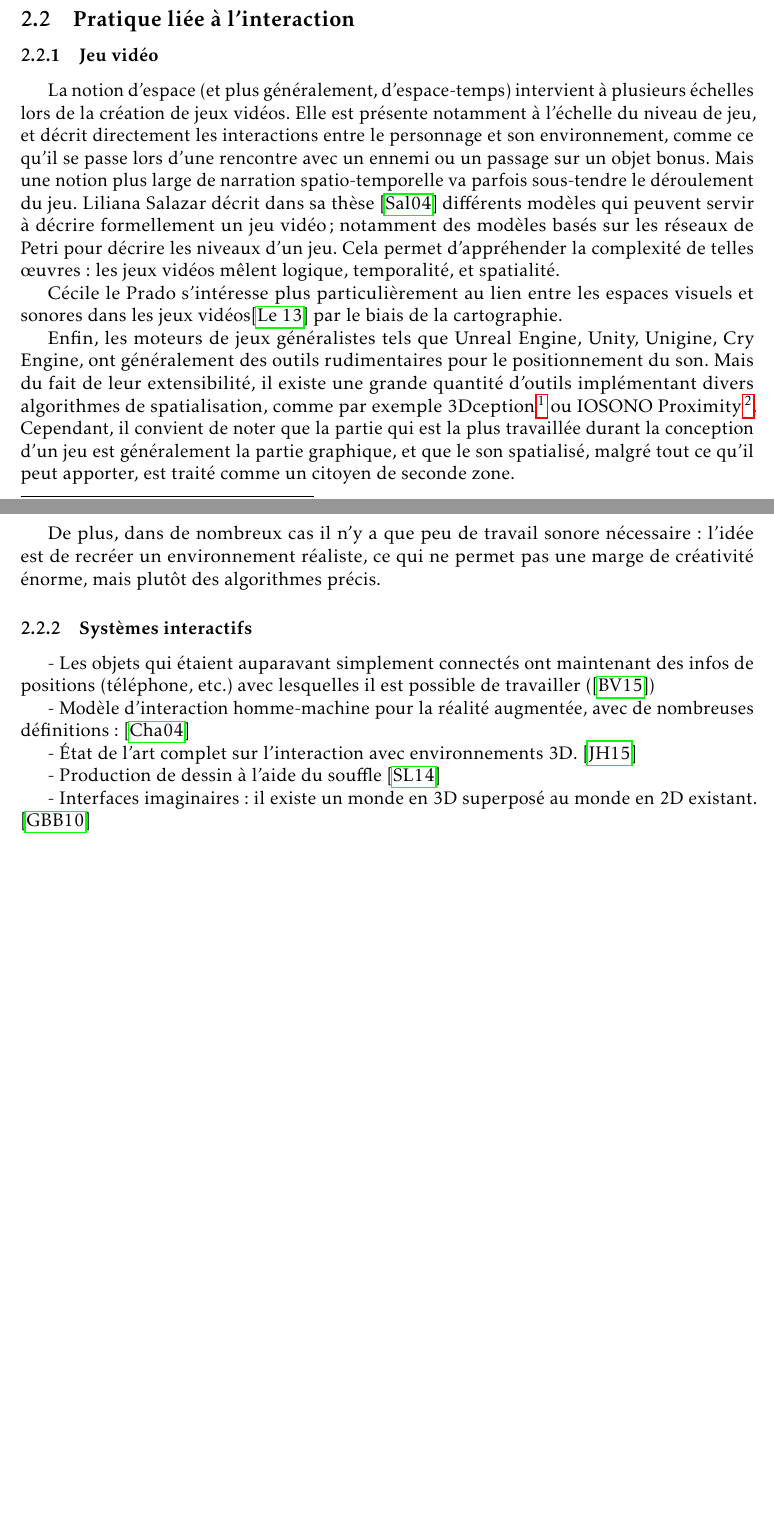
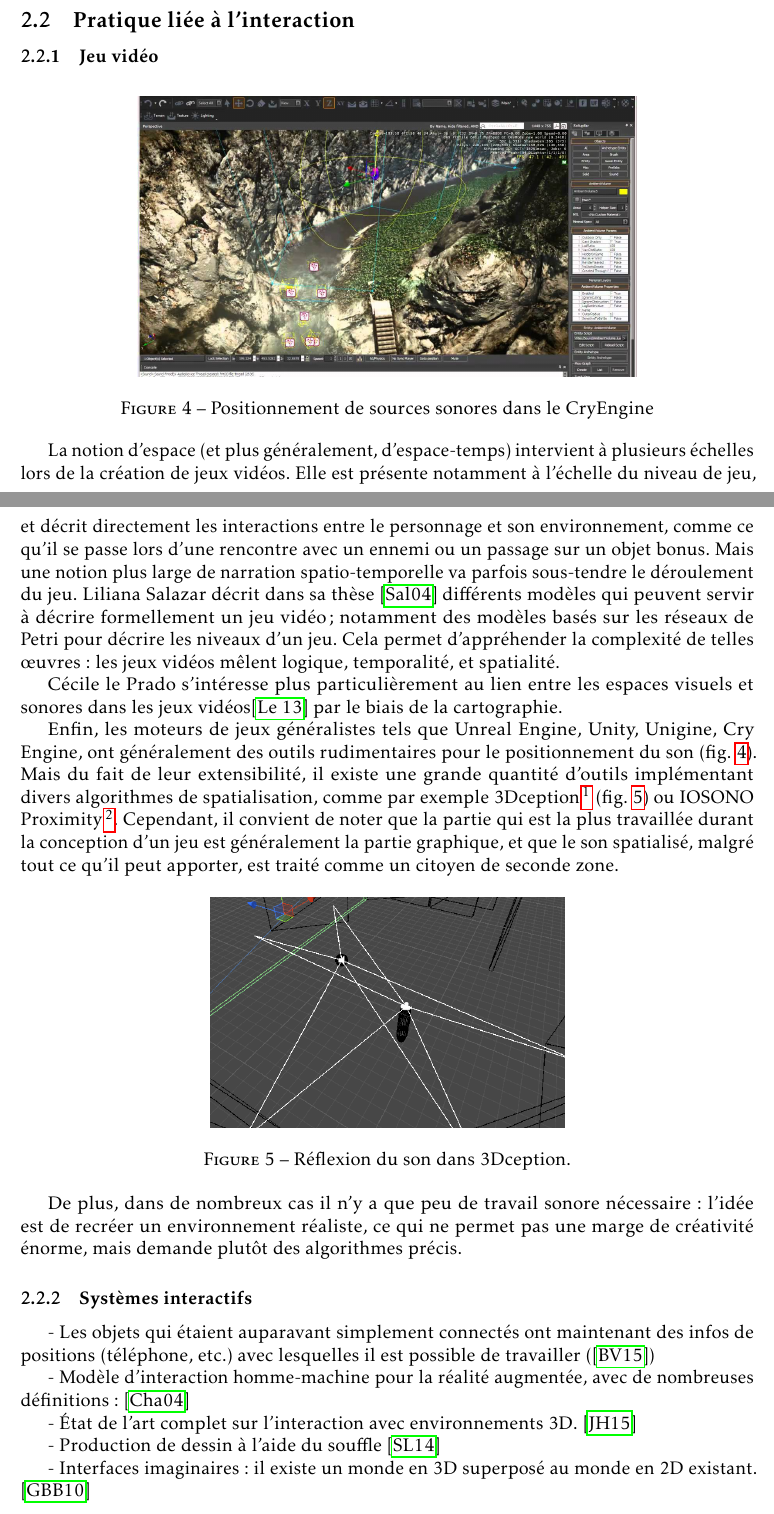
Before and after one commit to jcelerier/cr-ossia-spatial, a LaTeX document (stateoftheart.tex): two parts of pages 4 and 5 of 15 before the commit and two parts of pages 5 and 6 of 16 after it, joined at a grey line, cut so that both start at the same text, the shorter picture padded with empty space. Compiled offline with pdfLaTeX.

Commit message:
add images

```diff
--- a/stateoftheart.tex
+++ b/stateoftheart.tex
@@ -118,9 +140,16 @@ L'intérêt de telles restitutions n'est pas seulement artistique : l'audio spat
 \subsection{Pratique liée à l'interaction}
 
 % NOTE : faire partie qui différencie création via objets, création de mappings, création de trajectoires et qui compare les différentes approches que l'on a vu.
+% NOTE : parler aussi de la gestion de l'environnement dans le son spatial (absorption de l'air, etc.)
 % DIRE que certains modèles considèrent que les trajectoires sont un objet de premier plan mais pas d'autres. Trajectoires de premier plan signifie qu'une trajectoire peut notamment dépendre d'une autre et être déplacée elle aussi.
 % TRAJECTOIRES : relatif / absolu ?
 \subsubsection{Jeu vidéo}
+\begin{figure}[h]
+    \centering
+    \includegraphics[scale=0.25]{images/cryengine.jpg}
+    \caption{Positionnement de sources sonores dans le CryEngine}
+    \label{fig.cryengine}
+\end{figure}
 La notion d'espace (et plus généralement, d'espace-temps) intervient à plusieurs échelles lors de la création de jeux vidéos.
 Elle est présente notamment à l'échelle du niveau de jeu, et décrit directement les interactions entre le personnage et son environnement,
 comme ce qu'il se passe lors d'une rencontre avec un ennemi ou un passage sur un objet bonus.
@@ -131,9 +160,17 @@ Cela permet d'appréhender la complexité de telles \oe uvres : les jeux vidéos
 
 Cécile le Prado s'intéresse plus particulièrement au lien entre les espaces visuels et sonores dans les jeux vidéos\cite{le_prado_ecriture_2013} par le biais de la cartographie.
 
-Enfin, les moteurs de jeux généralistes tels que Unreal Engine, Unity, Unigine, Cry Engine, ont généralement des outils rudimentaires pour le positionnement du son. Mais du fait de leur extensibilité, il existe une grande quantité d'outils implémentant divers algorithmes de spatialisation, comme par exemple 3Dception\footnote{\url{http://www.twobigears.com/3dception_unity.php}} ou IOSONO Proximity\footnote{\url{http://www.iosono-sound.com/game-audio}}. Cependant, il convient de noter que la partie qui est la plus travaillée durant la conception d'un jeu est généralement la partie graphique, et que le son spatialisé, malgré tout ce qu'il peut apporter, est traité comme un citoyen de seconde zone.
 
-De plus, dans de nombreux cas il n'y a que peu de travail sonore nécessaire : l'idée est de recréer un environnement réaliste, ce qui ne permet pas une marge de créativité énorme, mais plutôt des algorithmes précis.
+Enfin, les moteurs de jeux généralistes tels que Unreal Engine, Unity, Unigine, Cry Engine, ont généralement des outils rudimentaires pour le positionnement du son (fig.~\ref{fig.cryengine}). Mais du fait de leur extensibilité, il existe une grande quantité d'outils implémentant divers algorithmes de spatialisation, comme par exemple 3Dception\footnote{\url{http://www.twobigears.com/3dception_unity.php}} (fig.~\ref{fig.3Dception}) ou IOSONO Proximity\footnote{\url{http://www.iosono-sound.com/game-audio}}. Cependant, il convient de noter que la partie qui est la plus travaillée durant la conception d'un jeu est généralement la partie graphique, et que le son spatialisé, malgré tout ce qu'il peut apporter, est traité comme un citoyen de seconde zone.
+
+\begin{figure}[h]
+    \centering
+    \includegraphics[scale=0.5]{images/3Dception.png}
+    \caption{Réflexion du son dans 3Dception.}
+    \label{fig.3Dception}
+\end{figure}
+
+De plus, dans de nombreux cas il n'y a que peu de travail sonore nécessaire : l'idée est de recréer un environnement réaliste, ce qui ne permet pas une marge de créativité énorme, mais demande plutôt des algorithmes précis.
 \subsubsection{Systèmes interactifs}
 
 - Les objets qui étaient auparavant simplement connectés ont maintenant des infos de positions (téléphone, etc.) avec lesquelles il est possible de travailler (\cite{beal_spacetime_2015})
```
Also changed, not shown: images/3Dception.png (added), images/cryengine.jpg (added), images/hoalibrary.png (added), images/specola.jpg (added), images/zirkonium_mk2_richter_spiral_screenshot.png (added), stateoftheart.pdf, stateoftheart.tex (28 more changed lines).
